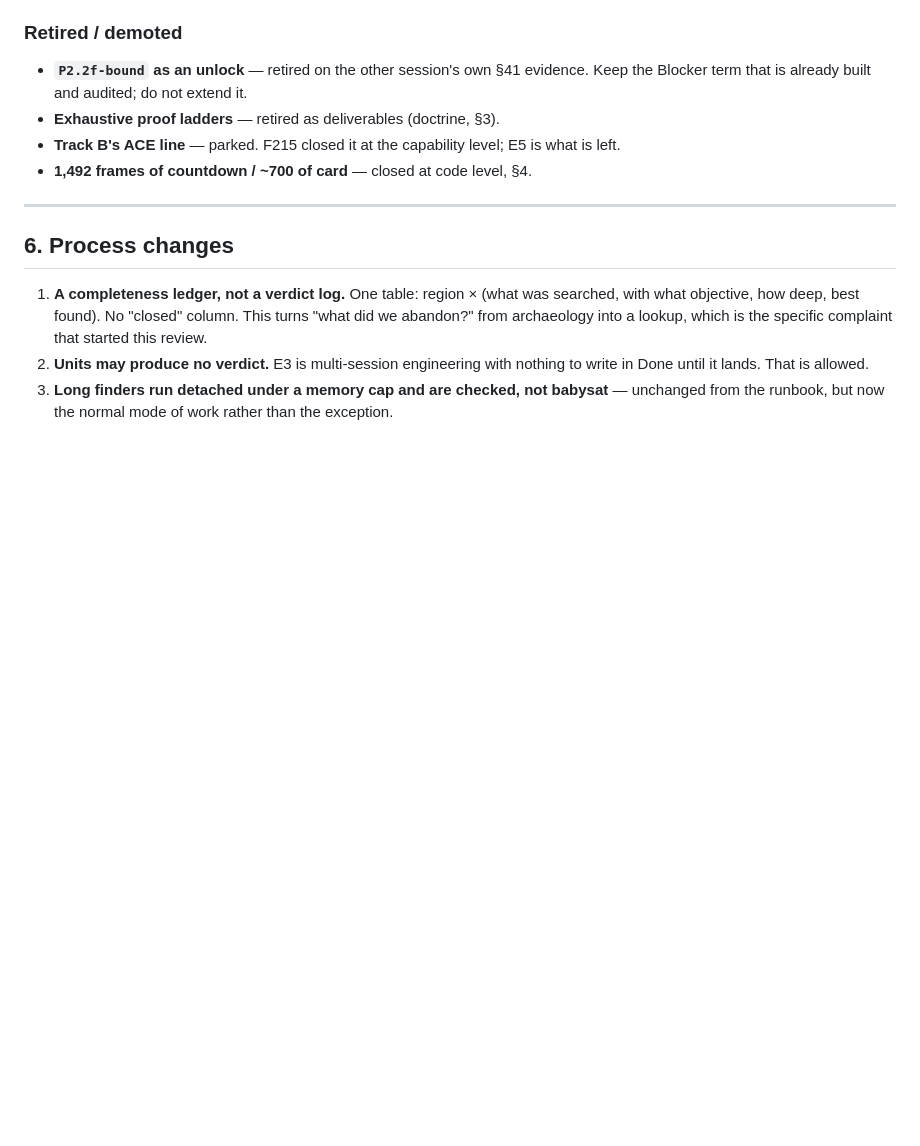
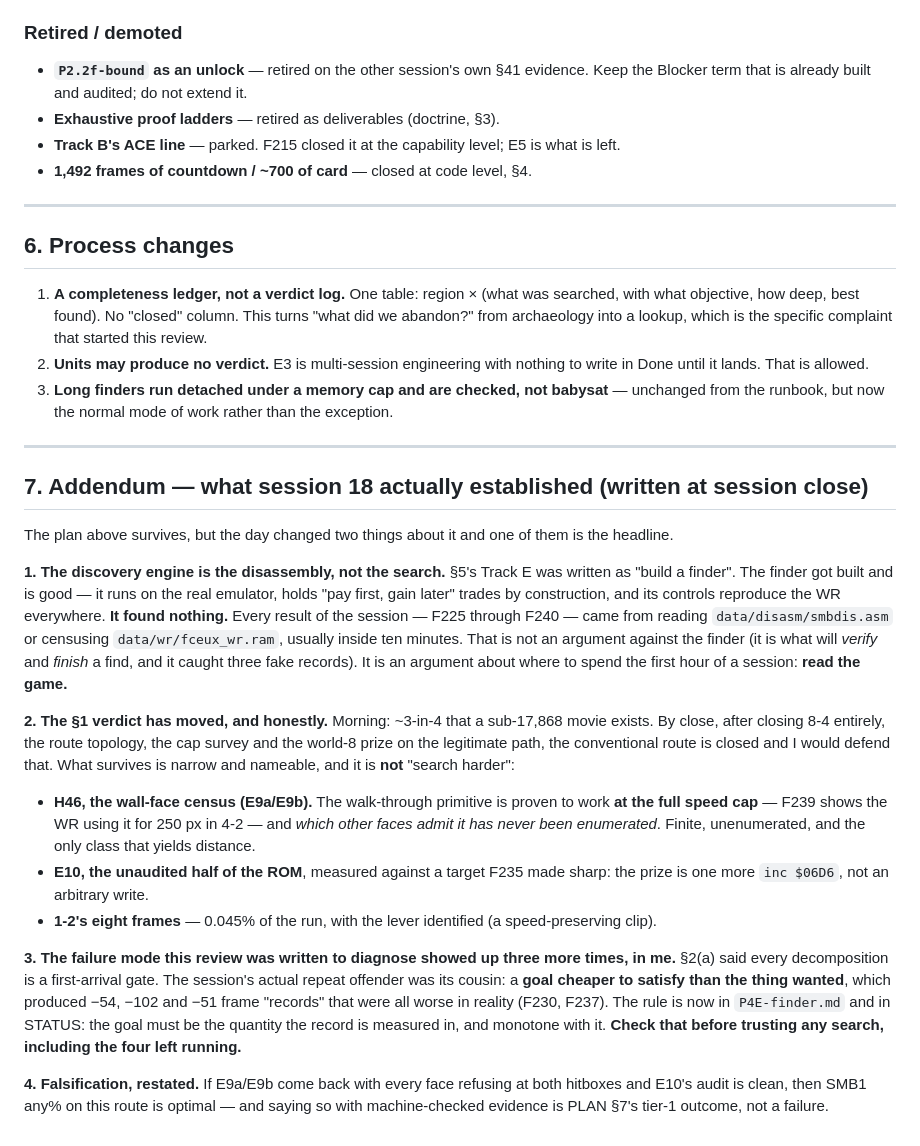
Before and after one commit to mrwatts88/smb1-tas, a Markdown page: docs/strategy-review.md, the part around the change. Rendered like a GitHub page; blank space fills up the shorter version.

Commit message:
session 18 close: Next-up priority preamble rebuilt; strategy-review addendum (what the day established)

```diff
--- a/docs/strategy-review.md
+++ b/docs/strategy-review.md
@@ -196,3 +196,39 @@ attached to it.
    until it lands. That is allowed.
 3. **Long finders run detached under a memory cap and are checked, not babysat** — unchanged from
    the runbook, but now the normal mode of work rather than the exception.
+
+---
+
+## 7. Addendum — what session 18 actually established (written at session close)
+
+The plan above survives, but the day changed two things about it and one of them is the headline.
+
+**1. The discovery engine is the disassembly, not the search.** §5's Track E was written as "build a
+finder". The finder got built and is good — it runs on the real emulator, holds "pay first, gain
+later" trades by construction, and its controls reproduce the WR everywhere. **It found nothing.**
+Every result of the session — F225 through F240 — came from reading `data/disasm/smbdis.asm` or
+censusing `data/wr/fceux_wr.ram`, usually inside ten minutes. That is not an argument against the
+finder (it is what will *verify* and *finish* a find, and it caught three fake records). It is an
+argument about where to spend the first hour of a session: **read the game.**
+
+**2. The §1 verdict has moved, and honestly.** Morning: ~3-in-4 that a sub-17,868 movie exists.
+By close, after closing 8-4 entirely, the route topology, the cap survey and the world-8 prize on the
+legitimate path, the conventional route is closed and I would defend that. What survives is narrow and
+nameable, and it is **not** "search harder":
+- **H46, the wall-face census (E9a/E9b).** The walk-through primitive is proven to work **at the full
+  speed cap** — F239 shows the WR using it for 250 px in 4-2 — and *which other faces admit it has
+  never been enumerated*. Finite, unenumerated, and the only class that yields distance.
+- **E10, the unaudited half of the ROM**, measured against a target F235 made sharp: the prize is one
+  more `inc $06D6`, not an arbitrary write.
+- **1-2's eight frames** — 0.045% of the run, with the lever identified (a speed-preserving clip).
+
+**3. The failure mode this review was written to diagnose showed up three more times, in me.**
+§2(a) said every decomposition is a first-arrival gate. The session's actual repeat offender was its
+cousin: a **goal cheaper to satisfy than the thing wanted**, which produced −54, −102 and −51 frame
+"records" that were all worse in reality (F230, F237). The rule is now in `P4E-finder.md` and in
+STATUS: the goal must be the quantity the record is measured in, and monotone with it. **Check that
+before trusting any search, including the four left running.**
+
+**4. Falsification, restated.** If E9a/E9b come back with every face refusing at both hitboxes and
+E10's audit is clean, then SMB1 any% on this route is optimal — and saying so with machine-checked
+evidence is PLAN §7's tier-1 outcome, not a failure.
```
Also changed, not shown: STATUS.md (+20 -9 lines).
